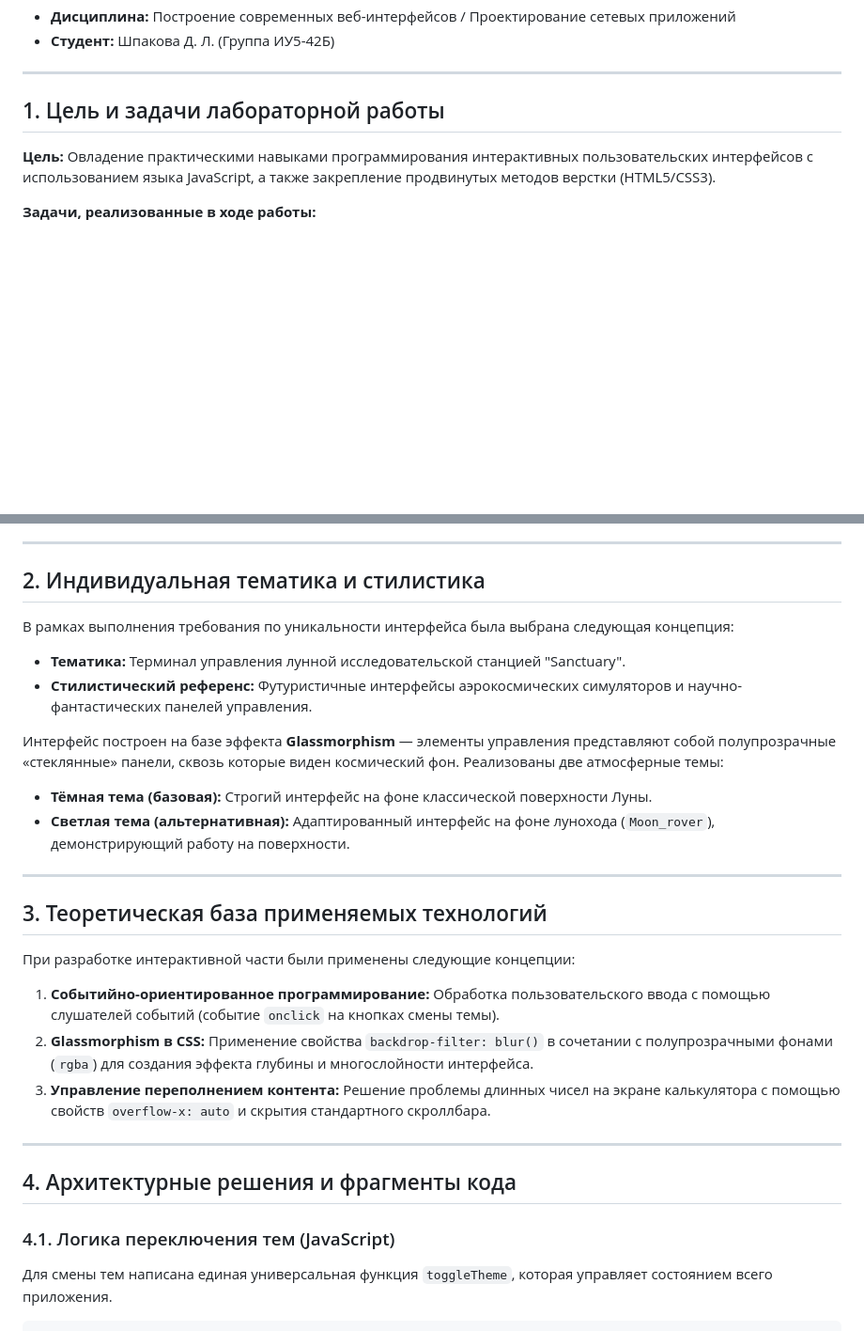
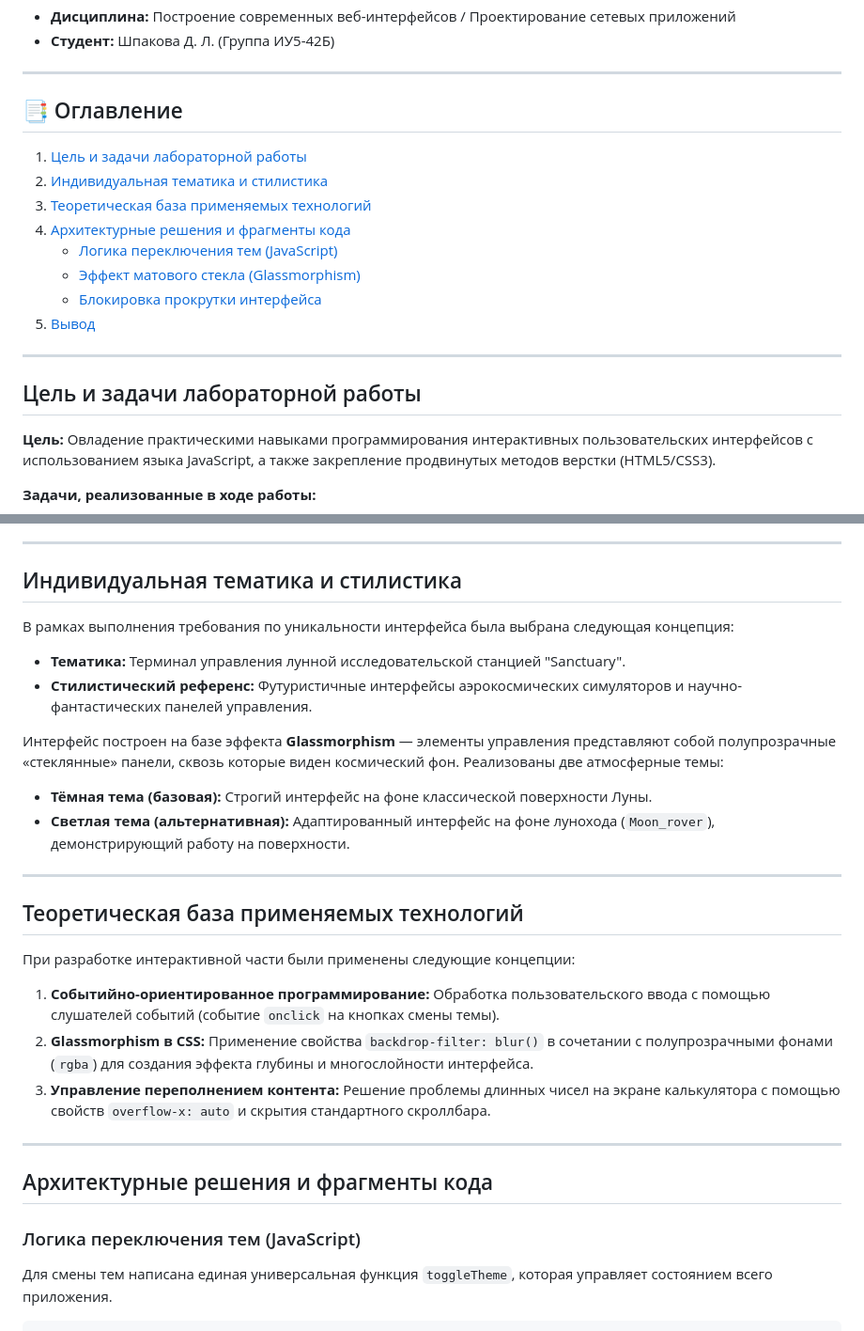
Before and after one commit to GrayMouse9/js-labs-2026, a Markdown page: README.md, 2 parts joined by grey strips. Shown at 94% size. GitHub-like rendering; blank space fills up the shorter version.

```diff
--- a/README.md
+++ b/README.md
@@ -5,7 +5,19 @@
 
 ---
 
-## 1. Цель и задачи лабораторной работы
+## 📑 Оглавление
+1. [Цель и задачи лабораторной работы](#цель-и-задачи-лабораторной-работы)
+2. [Индивидуальная тематика и стилистика](#индивидуальная-тематика-и-стилистика)
+3. [Теоретическая база применяемых технологий](#теоретическая-база-применяемых-технологий)
+4. [Архитектурные решения и фрагменты кода](#архитектурные-решения-и-фрагменты-кода)
+   * [Логика переключения тем (JavaScript)](#логика-переключения-тем-javascript)
+   * [Эффект матового стекла (Glassmorphism)](#эффект-матового-стекла-glassmorphism)
+   * [Блокировка прокрутки интерфейса](#блокировка-прокрутки-интерфейса)
+5. [Вывод](#вывод)
+
+---
+
+## Цель и задачи лабораторной работы
 
 **Цель:** Овладение практическими навыками программирования интерактивных пользовательских интерфейсов с использованием языка JavaScript, а также закрепление продвинутых методов верстки (HTML5/CSS3).
 
@@ -19,7 +31,7 @@
 
 ---
 
-## 2. Индивидуальная тематика и стилистика
+## Индивидуальная тематика и стилистика
 
 В рамках выполнения требования по уникальности интерфейса была выбрана следующая концепция:
 
@@ -32,7 +44,7 @@
 
 ---
 
-## 3. Теоретическая база применяемых технологий
+## Теоретическая база применяемых технологий
 
 При разработке интерактивной части были применены следующие концепции:
 
@@ -42,9 +54,9 @@
 
 ---
 
-## 4. Архитектурные решения и фрагменты кода
+## Архитектурные решения и фрагменты кода
 
-### 4.1. Логика переключения тем (JavaScript)
+### Логика переключения тем (JavaScript)
 
 Для смены тем написана единая универсальная функция `toggleTheme`, которая управляет состоянием всего приложения.
 
```
Also changed, not shown: other parts of README.md (+3 -3 lines).
